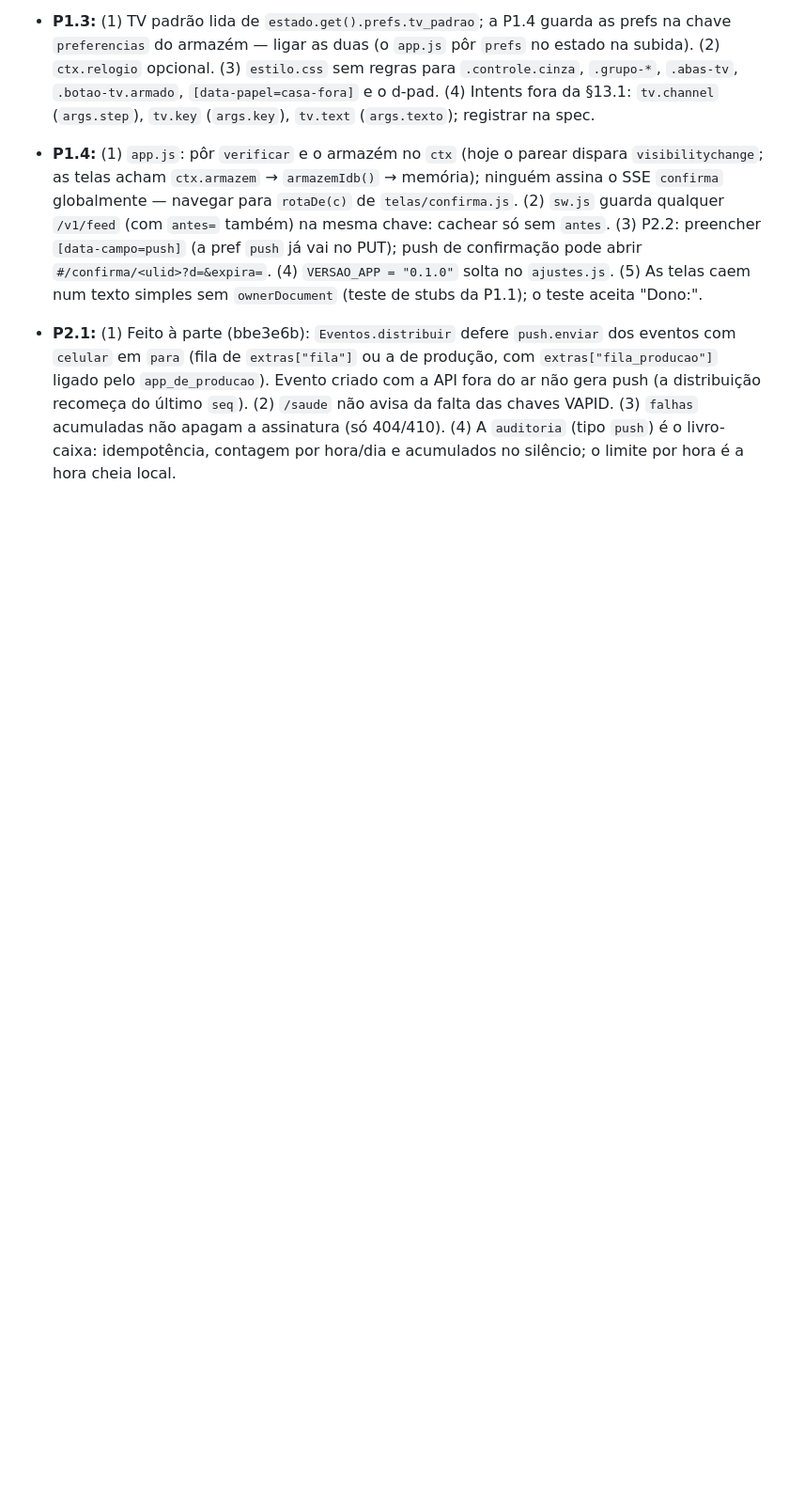
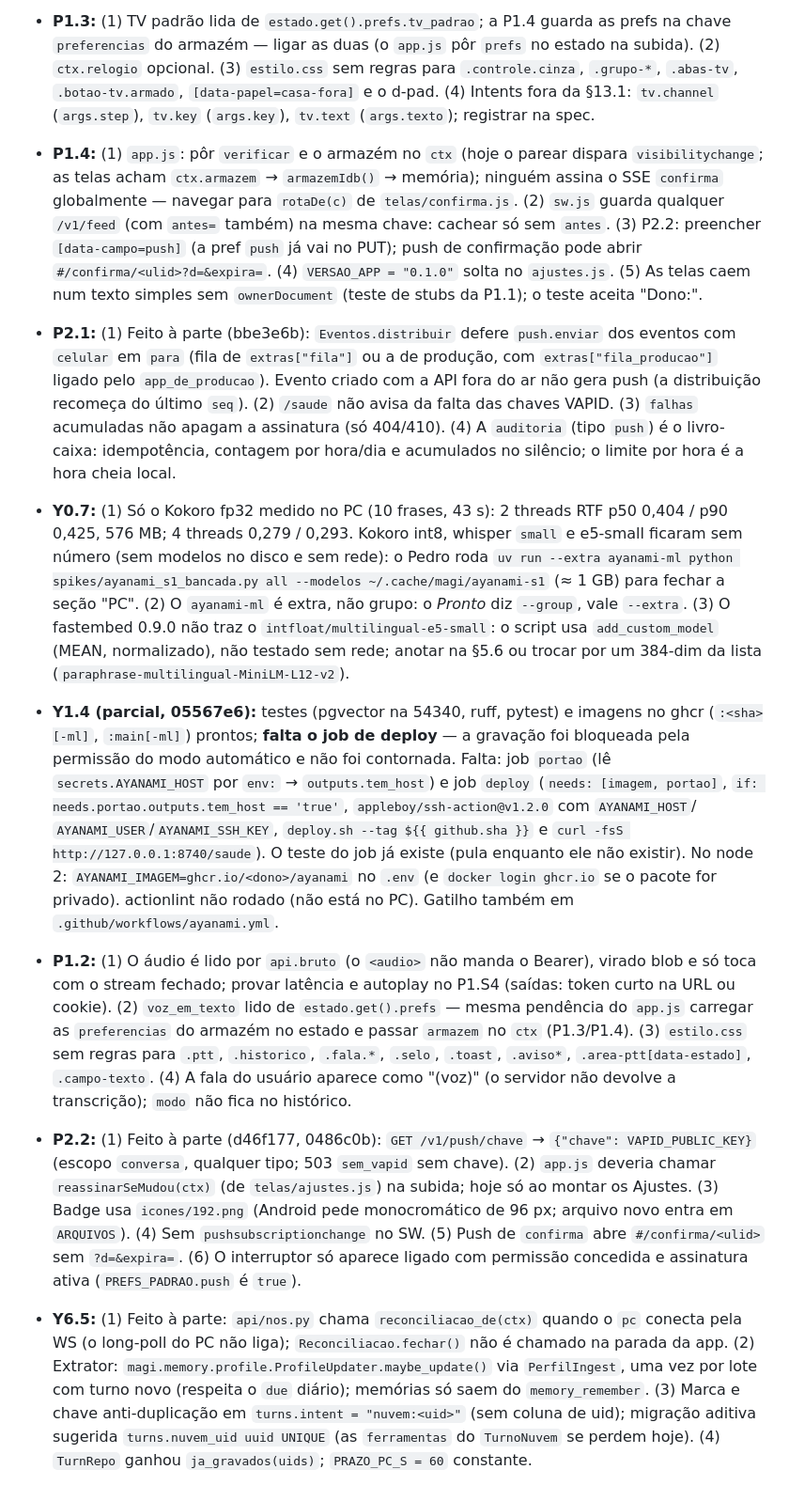
Before and after one commit to DeJunior007/magi-assistant-ai, a Markdown page: specs/ayanami-central/tasks.md, the part around one of its changes. Shown at 94% size. Drawn GitHub-style; blank space fills up the shorter version.

Commit message:
tasks: Y0.7, P1.2, P2.2 e Y6.5 feitas; Y1.4 parcial (job de deploy bloqueado); Sobras
Co-Authored-By: Claude Opus 5.5 <noreply@anthropic.com>

```diff
--- a/specs/ayanami-central/tasks.md
+++ b/specs/ayanami-central/tasks.md
@@ -1498,3 +1498,41 @@ Critérios de sucesso 1–8 (ao vivo): C1.S2 (1), P1.S4 (2), F.1 (todos).
   do último `seq`). (2) `/saude` não avisa da falta das chaves VAPID. (3) `falhas` acumuladas não
   apagam a assinatura (só 404/410). (4) A `auditoria` (tipo `push`) é o livro-caixa: idempotência,
   contagem por hora/dia e acumulados no silêncio; o limite por hora é a hora cheia local.
+- **Y0.7:** (1) Só o Kokoro fp32 medido no PC (10 frases, 43 s): 2 threads RTF p50 0,404 / p90 0,425,
+  576 MB; 4 threads 0,279 / 0,293. Kokoro int8, whisper `small` e e5-small ficaram sem número (sem
+  modelos no disco e sem rede): o Pedro roda `uv run --extra ayanami-ml python
+  spikes/ayanami_s1_bancada.py all --modelos ~/.cache/magi/ayanami-s1` (≈ 1 GB) para fechar a seção
+  "PC". (2) O `ayanami-ml` é extra, não grupo: o *Pronto* diz `--group`, vale `--extra`. (3) O
+  fastembed 0.9.0 não traz o `intfloat/multilingual-e5-small`: o script usa `add_custom_model`
+  (MEAN, normalizado), não testado sem rede; anotar na §5.6 ou trocar por um 384-dim da lista
+  (`paraphrase-multilingual-MiniLM-L12-v2`).
+- **Y1.4 (parcial, 05567e6):** testes (pgvector na 54340, ruff, pytest) e imagens no ghcr
+  (`:<sha>[-ml]`, `:main[-ml]`) prontos; **falta o job de deploy** — a gravação foi bloqueada pela
+  permissão do modo automático e não foi contornada. Falta: job `portao` (lê `secrets.AYANAMI_HOST`
+  por `env:` → `outputs.tem_host`) e job `deploy` (`needs: [imagem, portao]`, `if:
+  needs.portao.outputs.tem_host == 'true'`, `appleboy/ssh-action@v1.2.0` com `AYANAMI_HOST`/
+  `AYANAMI_USER`/`AYANAMI_SSH_KEY`, `deploy.sh --tag ${{ github.sha }}` e `curl -fsS
+  http://127.0.0.1:8740/saude`). O teste do job já existe (pula enquanto ele não existir). No node 2:
+  `AYANAMI_IMAGEM=ghcr.io/<dono>/ayanami` no `.env` (e `docker login ghcr.io` se o pacote for
+  privado). actionlint não rodado (não está no PC). Gatilho também em `.github/workflows/ayanami.yml`.
+- **P1.2:** (1) O áudio é lido por `api.bruto` (o `<audio>` não manda o Bearer), virado blob e só
+  toca com o stream fechado; provar latência e autoplay no P1.S4 (saídas: token curto na URL ou
+  cookie). (2) `voz_em_texto` lido de `estado.get().prefs` — mesma pendência do `app.js` carregar as
+  `preferencias` do armazém no estado e passar `armazem` no `ctx` (P1.3/P1.4). (3) `estilo.css` sem
+  regras para `.ptt`, `.historico`, `.fala.*`, `.selo`, `.toast`, `.aviso*`, `.area-ptt[data-estado]`,
+  `.campo-texto`. (4) A fala do usuário aparece como "(voz)" (o servidor não devolve a transcrição);
+  `modo` não fica no histórico.
+- **P2.2:** (1) Feito à parte (d46f177, 0486c0b): `GET /v1/push/chave` → `{"chave": VAPID_PUBLIC_KEY}`
+  (escopo `conversa`, qualquer tipo; 503 `sem_vapid` sem chave). (2) `app.js` deveria chamar
+  `reassinarSeMudou(ctx)` (de `telas/ajustes.js`) na subida; hoje só ao montar os Ajustes. (3) Badge
+  usa `icones/192.png` (Android pede monocromático de 96 px; arquivo novo entra em `ARQUIVOS`). (4)
+  Sem `pushsubscriptionchange` no SW. (5) Push de `confirma` abre `#/confirma/<ulid>` sem `?d=&expira=`.
+  (6) O interruptor só aparece ligado com permissão concedida e assinatura ativa (`PREFS_PADRAO.push`
+  é `true`).
+- **Y6.5:** (1) Feito à parte: `api/nos.py` chama `reconciliacao_de(ctx)` quando o `pc` conecta pela WS
+  (o long-poll do PC não liga); `Reconciliacao.fechar()` não é chamado na parada da app. (2)
+  Extrator: `magi.memory.profile.ProfileUpdater.maybe_update()` via `PerfilIngest`, uma vez por lote
+  com turno novo (respeita o `due` diário); memórias só saem do `memory_remember`. (3) Marca e chave
+  anti-duplicação em `turns.intent = "nuvem:<uid>"` (sem coluna de uid); migração aditiva sugerida
+  `turns.nuvem_uid uuid UNIQUE` (as `ferramentas` do `TurnoNuvem` se perdem hoje). (4) `TurnRepo`
+  ganhou `ja_gravados(uids)`; `PRAZO_PC_S = 60` constante.
```
Also changed, not shown: other parts of specs/ayanami-central/tasks.md (+4 -4 lines).
